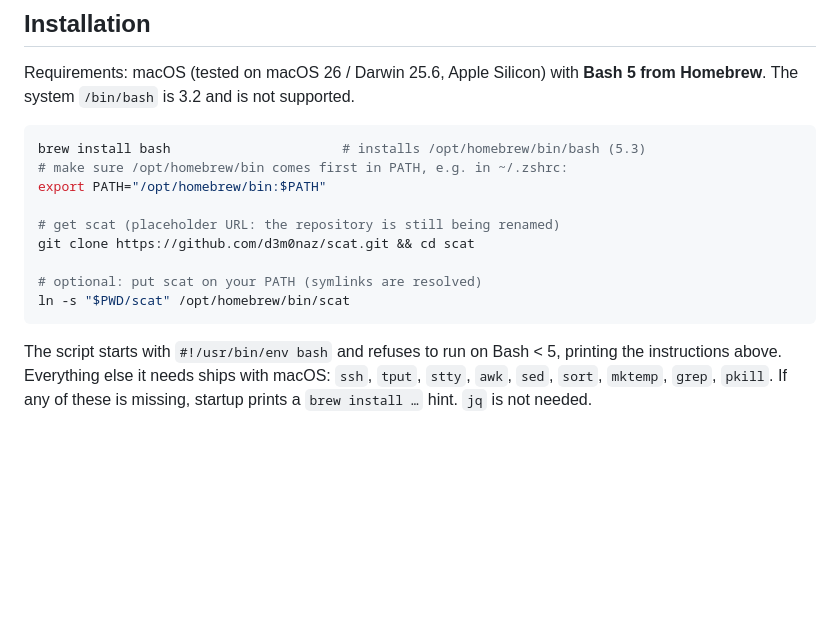
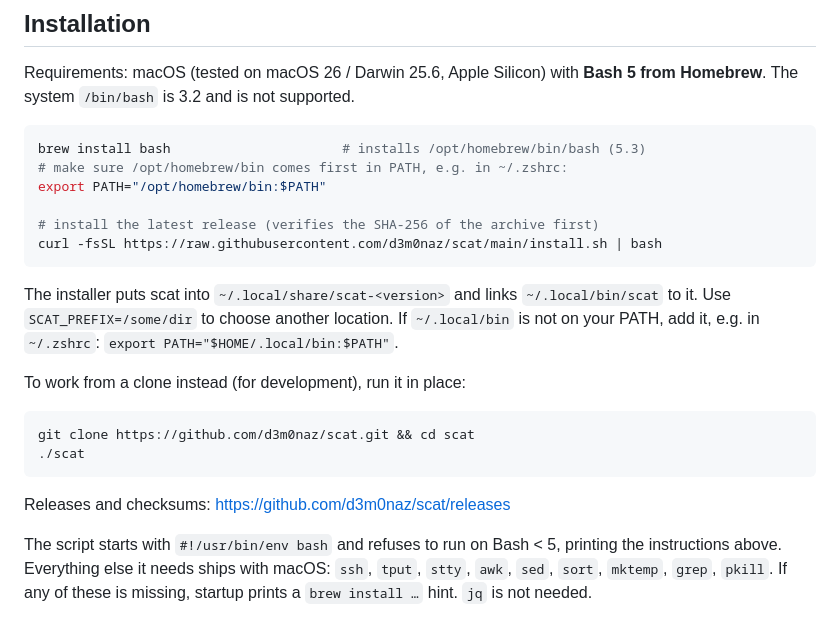
Before and after one commit to d3m0naz/scat, a Markdown page: README.md, the part around the change. Drawn GitHub-style; blank space fills up the shorter version.

Commit message:
Document quick install in README
Co-Authored-By: Claude Haiku 5.5 <noreply@anthropic.com>

````diff
--- a/README.md
+++ b/README.md
@@ -21,12 +21,23 @@ brew install bash                      # installs /opt/homebrew/bin/bash (5.3)
 # make sure /opt/homebrew/bin comes first in PATH, e.g. in ~/.zshrc:
 export PATH="/opt/homebrew/bin:$PATH"
 
-# get scat (placeholder URL: the repository is still being renamed)
+# install the latest release (verifies the SHA-256 of the archive first)
+curl -fsSL https://raw.githubusercontent.com/d3m0naz/scat/main/install.sh | bash
+```
+
+The installer puts scat into `~/.local/share/scat-<version>` and links
+`~/.local/bin/scat` to it. Use `SCAT_PREFIX=/some/dir` to choose another
+location. If `~/.local/bin` is not on your PATH, add it, e.g. in `~/.zshrc`:
+`export PATH="$HOME/.local/bin:$PATH"`.
+
+To work from a clone instead (for development), run it in place:
+
+```sh
 git clone https://github.com/d3m0naz/scat.git && cd scat
+./scat
+```
 
-# optional: put scat on your PATH (symlinks are resolved)
-ln -s "$PWD/scat" /opt/homebrew/bin/scat
-```
+Releases and checksums: https://github.com/d3m0naz/scat/releases
 
 The script starts with `#!/usr/bin/env bash` and refuses to run on Bash < 5,
 printing the instructions above. Everything else it needs ships with macOS:
````
